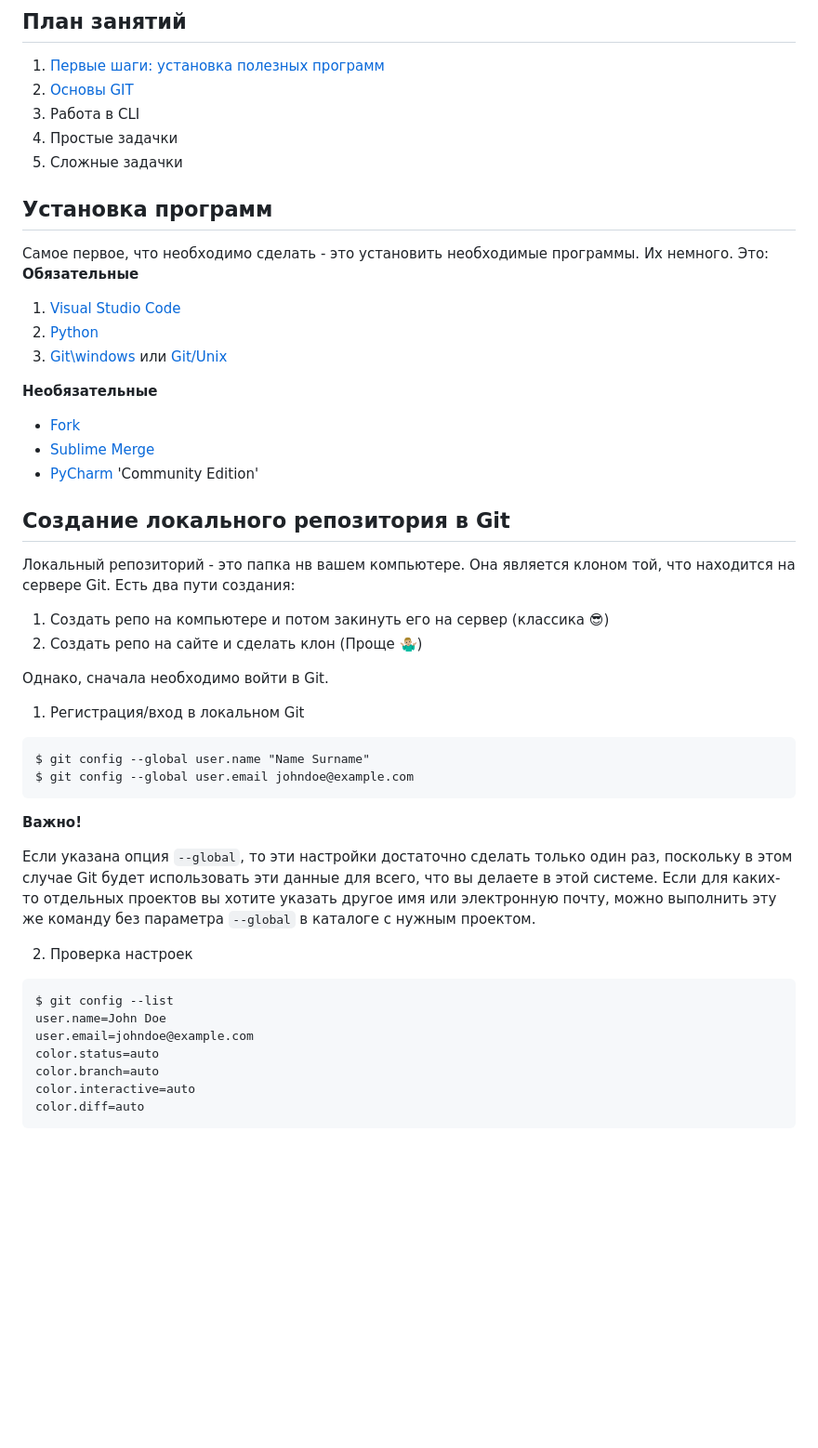
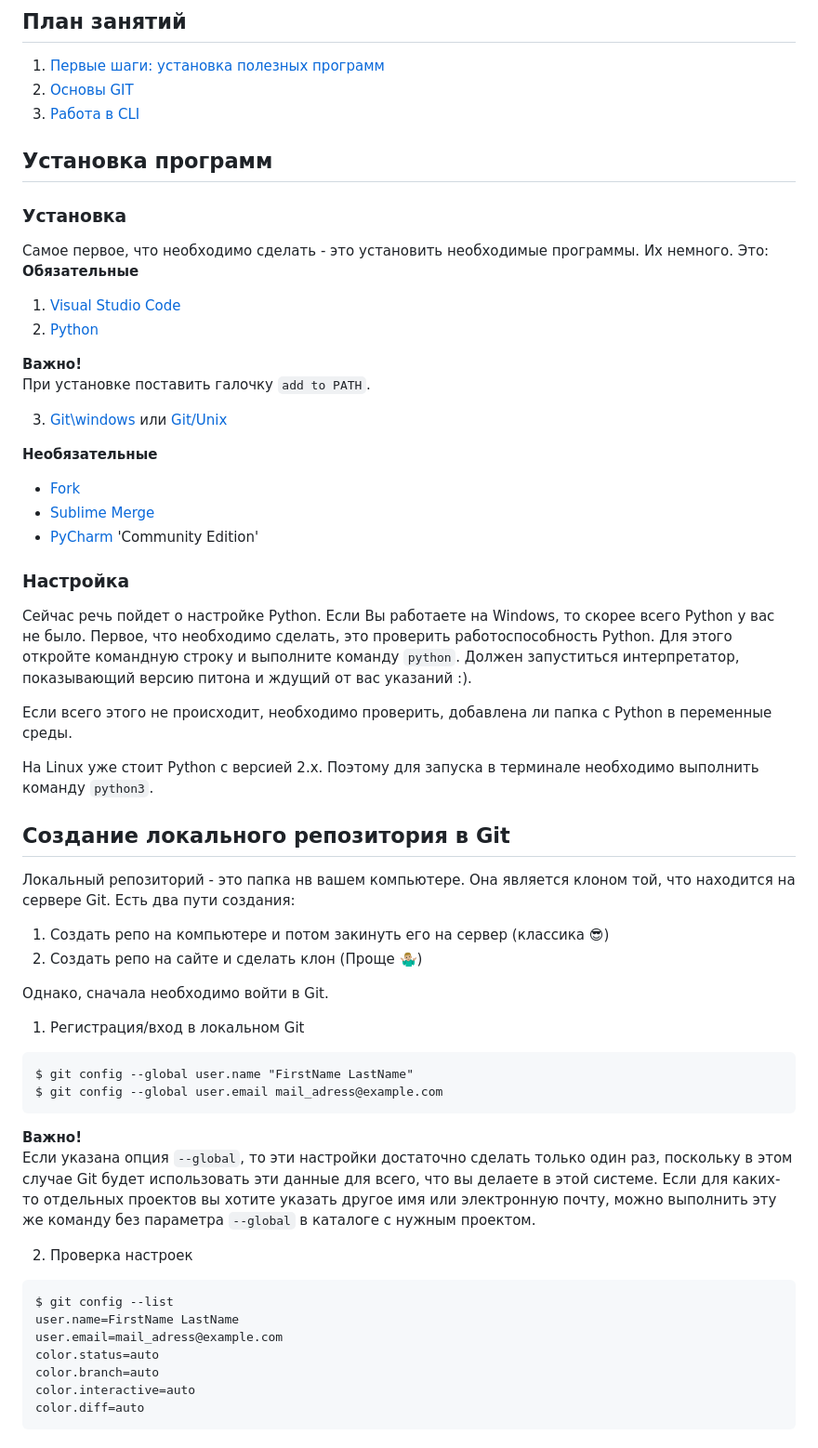
Before and after one commit to ZebraHead22/Informatics, a Markdown page: README.md, the part around one of its changes. Shown at 93% size. Rendered like a GitHub page; blank space fills up the shorter version.

Commit message:
Readme v.3

````diff
--- a/README.md
+++ b/README.md
@@ -2,16 +2,21 @@
 ## План занятий
 1. [Первые шаги: установка полезных программ](#title1)
 2. [Основы GIT](#title2)
-3. Работа в CLI
-4. Простые задачки
-5. Сложные задачки
+3. [Работа в CLI](#title3)
 
 ## <a id="title1">Установка программ</a>
+
+### Установка
+
 Самое первое, что необходимо сделать - это установить необходимые программы.
 Их немного. Это:
 **Обязательные**
 1. [Visual Studio Code](https://code.visualstudio.com/download)
 2. [Python](https://www.python.org/downloads/)
+
+**Важно!**
+При установке поставить галочку `add to PATH`.
+
 3. [Git\windows](https://git-scm.com/download/win) или [Git/Unix](https://git-scm.com/book/ru/v2/Введение-Установка-Git)
 
 
@@ -20,6 +25,15 @@
    * [Fork](https://git-fork.com)
    * [Sublime Merge](https://www.sublimemerge.com/download)
    * [PyCharm](https://www.jetbrains.com/ru-ru/pycharm/) 'Community Edition'
+
+### Настройка
+
+Сейчас речь пойдет о настройке Python.
+Если Вы работаете на Windows, то скорее всего Python у вас не было. Первое, что необходимо сделать, это проверить работоспособность Python. Для этого откройте командную строку и выполните команду `python`. Должен запуститься интерпретатор, показывающий версию питона и ждущий от вас указаний :).
+
+Если всего этого не происходит, необходимо проверить, добавлена ли папка с Python в переменные среды.
+
+На Linux уже стоит Python с версией 2.х. Поэтому для запуска в терминале необходимо выполнить команду `python3`.
 
 ## <a id="title2">Создание локального репозитория в Git</a>
 
@@ -32,19 +46,18 @@
 1. Регистрация/вход в локальном Git
 
 ```
-$ git config --global user.name "Name Surname"
-$ git config --global user.email johndoe@example.com
+$ git config --global user.name "FirstName LastName"
+$ git config --global user.email mail_adress@example.com
 ```
 **Важно!**
-
 Если указана опция `--global`, то эти настройки достаточно сделать только один раз, поскольку в этом случае Git будет использовать эти данные для всего, что вы делаете в этой системе. Если для каких-то отдельных проектов вы хотите указать другое имя или электронную почту, можно выполнить эту же команду без параметра `--global` в каталоге с нужным проектом.
 
 2. Проверка настроек
 
 ```
 $ git config --list
-user.name=John Doe
-user.email=johndoe@example.com
+user.name=FirstName LastName
+user.email=mail_adress@example.com
 color.status=auto
 color.branch=auto
 color.interactive=auto
````
Also changed, not shown: other parts of README.md (+23 -0 lines).
